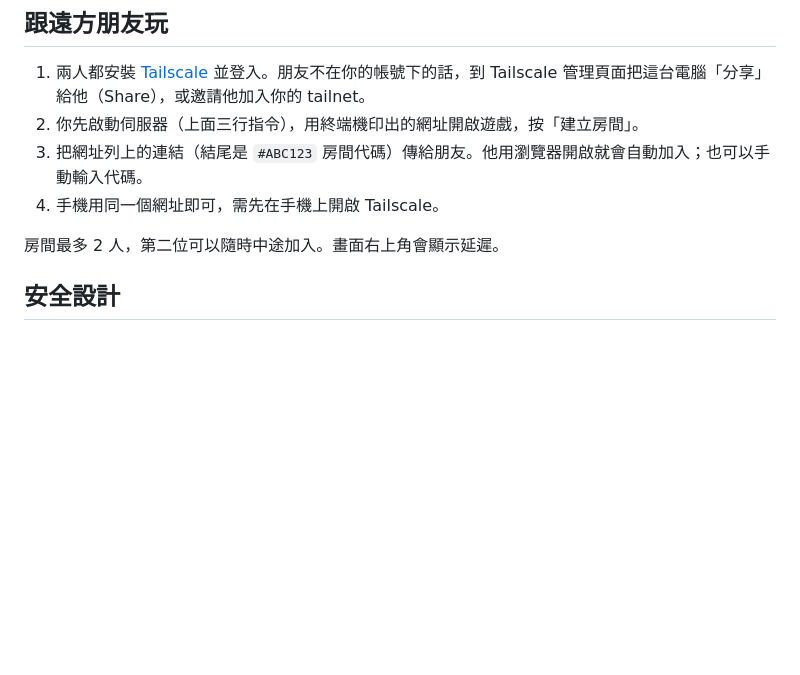
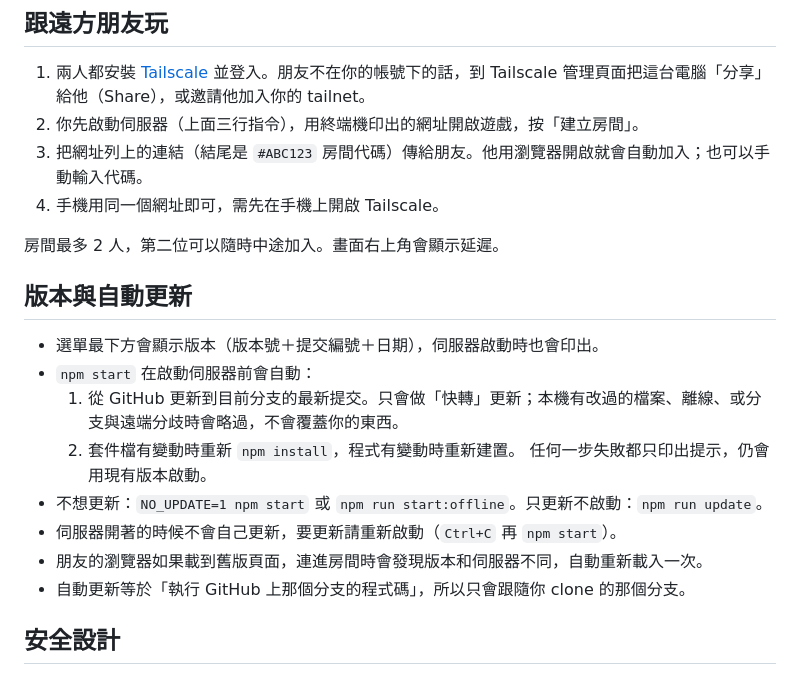
Before and after one commit to Sanunaishunter/DowntownSpecial, a Markdown page: README.md, the part around the change. Drawn GitHub-style; blank space fills up the shorter version.

Commit message:
Document version stamp and auto-update
Co-Authored-By: Claude Sonnet 5.5 <noreply@anthropic.com>
Claude-Session: https://claude.ai/code/session_01KouGMWYSekaVGUzjPxXwcU

```diff
--- a/README.md
+++ b/README.md
@@ -24,6 +24,18 @@ npm start
 4. 手機用同一個網址即可，需先在手機上開啟 Tailscale。
 
 房間最多 2 人，第二位可以隨時中途加入。畫面右上角會顯示延遲。
+
+## 版本與自動更新
+
+- 選單最下方會顯示版本（版本號＋提交編號＋日期），伺服器啟動時也會印出。
+- `npm start` 在啟動伺服器前會自動：
+  1. 從 GitHub 更新到目前分支的最新提交。只會做「快轉」更新；本機有改過的檔案、離線、或分支與遠端分歧時會略過，不會覆蓋你的東西。
+  2. 套件檔有變動時重新 `npm install`，程式有變動時重新建置。
+  任何一步失敗都只印出提示，仍會用現有版本啟動。
+- 不想更新：`NO_UPDATE=1 npm start` 或 `npm run start:offline`。只更新不啟動：`npm run update`。
+- 伺服器開著的時候不會自己更新，要更新請重新啟動（`Ctrl+C` 再 `npm start`）。
+- 朋友的瀏覽器如果載到舊版頁面，連進房間時會發現版本和伺服器不同，自動重新載入一次。
+- 自動更新等於「執行 GitHub 上那個分支的程式碼」，所以只會跟隨你 clone 的那個分支。
 
 ## 安全設計
 
```
